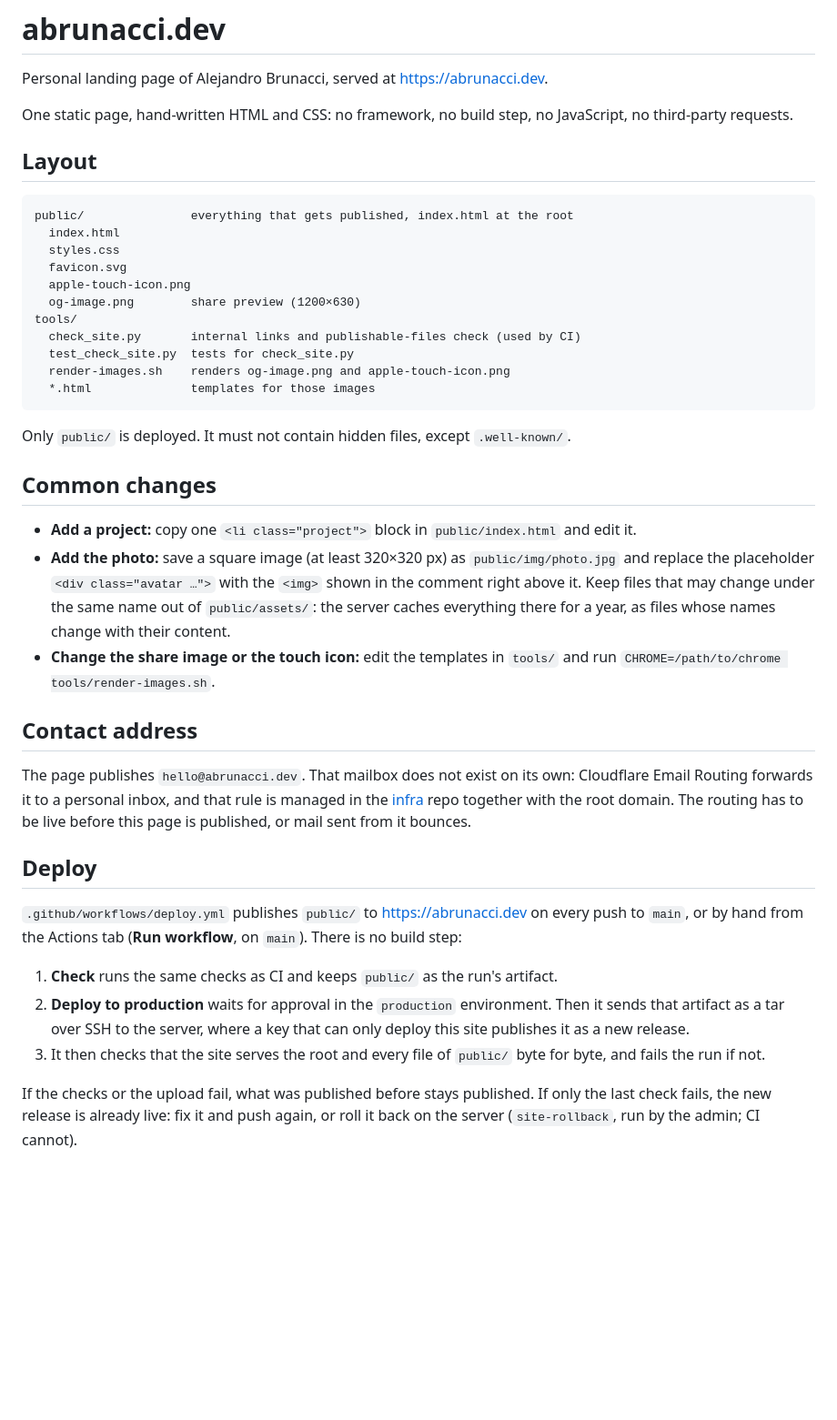
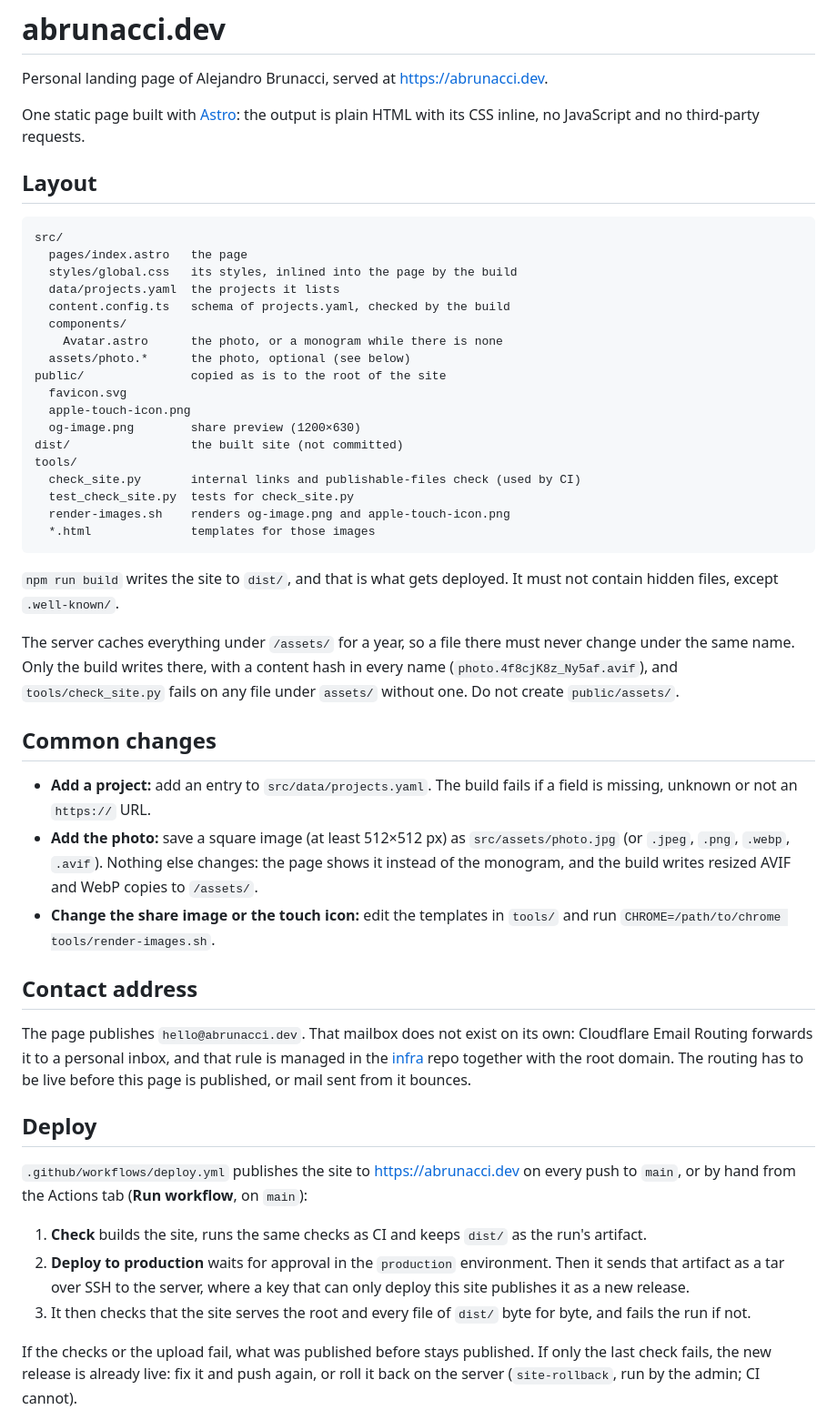
Before and after one commit to Abrunacci/abrunacci.dev, a Markdown page: README.md, the part around one of its changes. Shown at 91% size. Drawn GitHub-style; blank space fills up the shorter version.

Commit message:
Document the Astro build and add contribution guidelines

````diff
--- a/README.md
+++ b/README.md
@@ -2,18 +2,25 @@
 
 Personal landing page of Alejandro Brunacci, served at https://abrunacci.dev.
 
-One static page, hand-written HTML and CSS: no framework, no build step, no
-JavaScript, no third-party requests.
+One static page built with [Astro](https://astro.build): the output is plain
+HTML with its CSS inline, no JavaScript and no third-party requests.
 
 ## Layout
 
 ```
-public/               everything that gets published, index.html at the root
-  index.html
-  styles.css
+src/
+  pages/index.astro   the page
+  styles/global.css   its styles, inlined into the page by the build
+  data/projects.yaml  the projects it lists
+  content.config.ts   schema of projects.yaml, checked by the build
+  components/
+    Avatar.astro      the photo, or a monogram while there is none
+  assets/photo.*      the photo, optional (see below)
+public/               copied as is to the root of the site
   favicon.svg
   apple-touch-icon.png
   og-image.png        share preview (1200×630)
+dist/                 the built site (not committed)
 tools/
   check_site.py       internal links and publishable-files check (used by CI)
   test_check_site.py  tests for check_site.py
@@ -21,19 +28,22 @@ tools/
   *.html              templates for those images
 ```
 
-Only `public/` is deployed. It must not contain hidden files, except
-`.well-known/`.
+`npm run build` writes the site to `dist/`, and that is what gets deployed.
+It must not contain hidden files, except `.well-known/`.
+
+The server caches everything under `/assets/` for a year, so a file there must
+never change under the same name. Only the build writes there, with a content
+hash in every name (`photo.4f8cjK8z_Ny5af.avif`), and `tools/check_site.py`
+fails on any file under `assets/` without one. Do not create `public/assets/`.
 
 ## Common changes
 
-- **Add a project:** copy one `<li class="project">` block in
-  `public/index.html` and edit it.
-- **Add the photo:** save a square image (at least 320×320 px) as
-  `public/img/photo.jpg` and replace the placeholder `<div class="avatar …">`
-  with the `<img>` shown in the comment right above it. Keep files that may
-  change under the same name out of `public/assets/`: the server caches
-  everything there for a year, as files whose names change with their
-  content.
+- **Add a project:** add an entry to `src/data/projects.yaml`. The build
+  fails if a field is missing, unknown or not an `https://` URL.
+- **Add the photo:** save a square image (at least 512×512 px) as
+  `src/assets/photo.jpg` (or `.jpeg`, `.png`, `.webp`, `.avif`). Nothing else
+  changes: the page shows it instead of the monogram, and the build writes
+  resized AVIF and WebP copies to `/assets/`.
 - **Change the share image or the touch icon:** edit the templates in
   `tools/` and run `CHROME=/path/to/chrome tools/render-images.sh`.
 
@@ -47,16 +57,16 @@ mail sent from it bounces.
 
 ## Deploy
 
-`.github/workflows/deploy.yml` publishes `public/` to https://abrunacci.dev on
+`.github/workflows/deploy.yml` publishes the site to https://abrunacci.dev on
 every push to `main`, or by hand from the Actions tab (**Run workflow**, on
-`main`). There is no build step:
+`main`):
 
-1. **Check** runs the same checks as CI and keeps `public/` as the run's
-   artifact.
+1. **Check** builds the site, runs the same checks as CI and keeps `dist/` as
+   the run's artifact.
 2. **Deploy to production** waits for approval in the `production`
    environment. Then it sends that artifact as a tar over SSH to the server,
    where a key that can only deploy this site publishes it as a new release.
-3. It then checks that the site serves the root and every file of `public/`
+3. It then checks that the site serves the root and every file of `dist/`
    byte for byte, and fails the run if not.
 
 If the checks or the upload fail, what was published before stays
````
Also changed, not shown: other parts of README.md (+14 -5 lines), CONTRIBUTING.md (added, +47 -0 lines).
